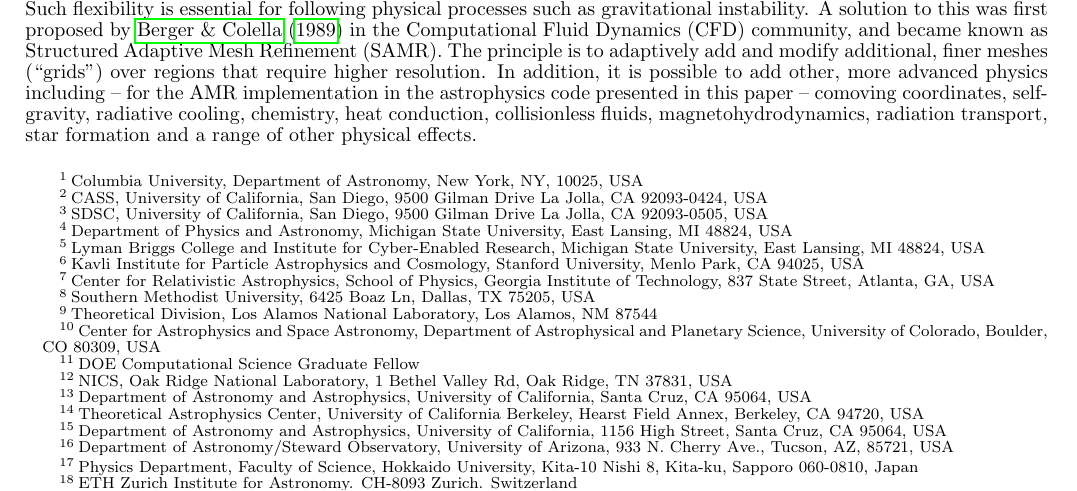
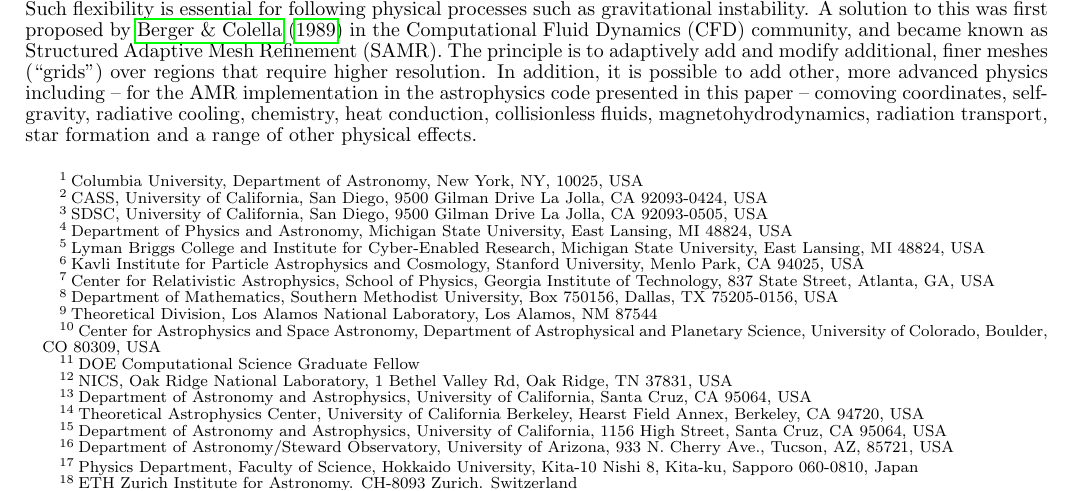
Before and after one commit to enzo-project/enzo-method-paper, a LaTeX document (ms.tex): part of page 1 of 59, cut so that both start at the same text. Compiled offline with pdfLaTeX.

Commit message:
Updated SMU affiliation line

```diff
--- a/ms.tex
+++ b/ms.tex
@@ -89,7 +89,7 @@
 \altaffiltext{5}{Lyman Briggs College and Institute for Cyber-Enabled Research, Michigan State University, East Lansing, MI 48824, USA}
 \altaffiltext{6}{Kavli Institute for Particle Astrophysics and Cosmology, Stanford University, Menlo Park, CA 94025, USA}
 \altaffiltext{7}{Center for Relativistic Astrophysics, School of Physics, Georgia Institute of Technology, 837 State Street, Atlanta, GA, USA}
-\altaffiltext{8}{Southern Methodist University, 6425 Boaz Ln, Dallas, TX 75205, USA}
+\altaffiltext{8}{Department of Mathematics, Southern Methodist University, Box 750156, Dallas, TX 75205-0156, USA}
 \altaffiltext{9}{Theoretical Division, Los Alamos National Laboratory, Los Alamos, NM 87544}
 \altaffiltext{10}{Center for Astrophysics and Space Astronomy, Department of Astrophysical and Planetary Science, University of Colorado, Boulder, CO 80309, USA}
 \altaffiltext{11}{DOE Computational Science Graduate Fellow}
```
